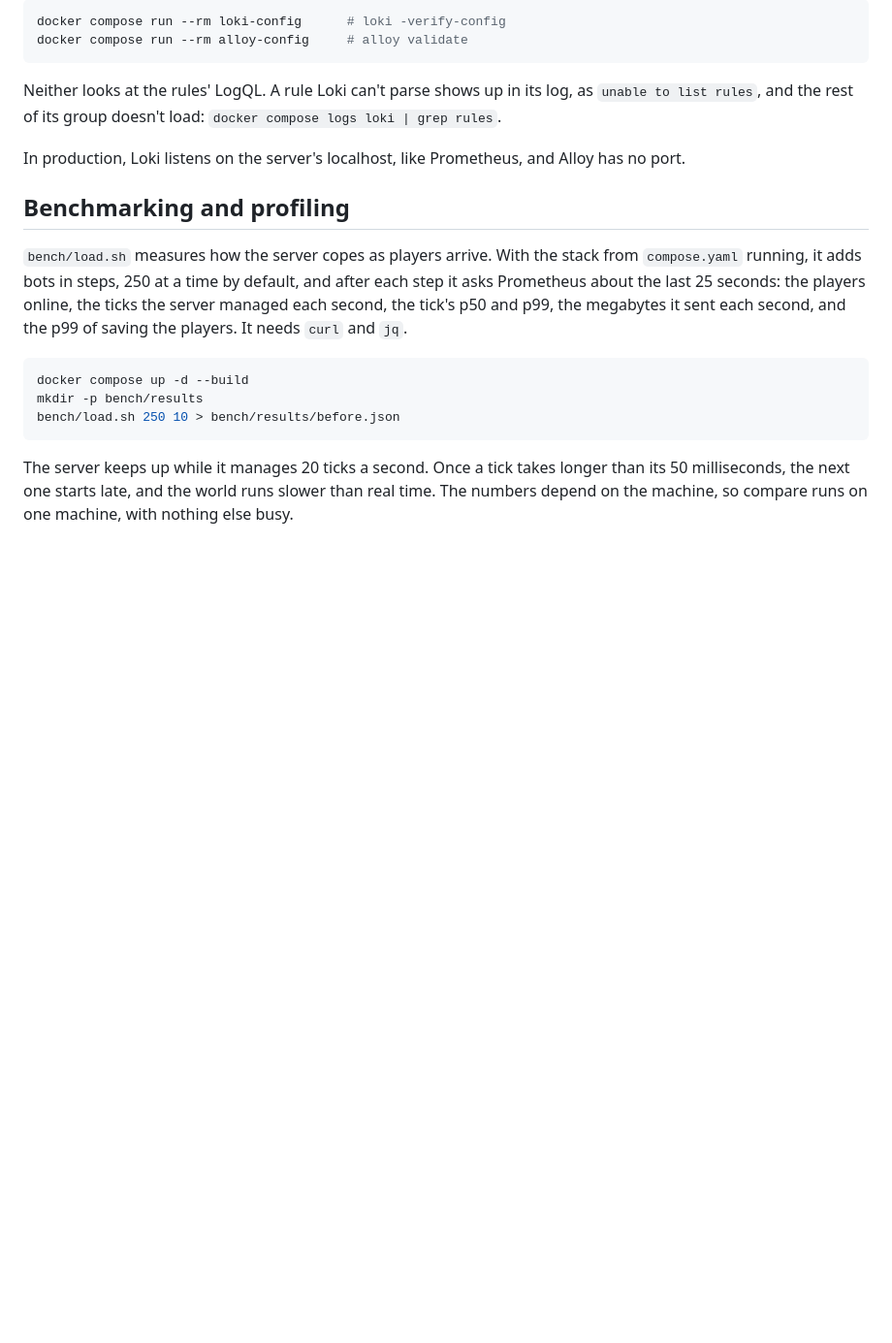
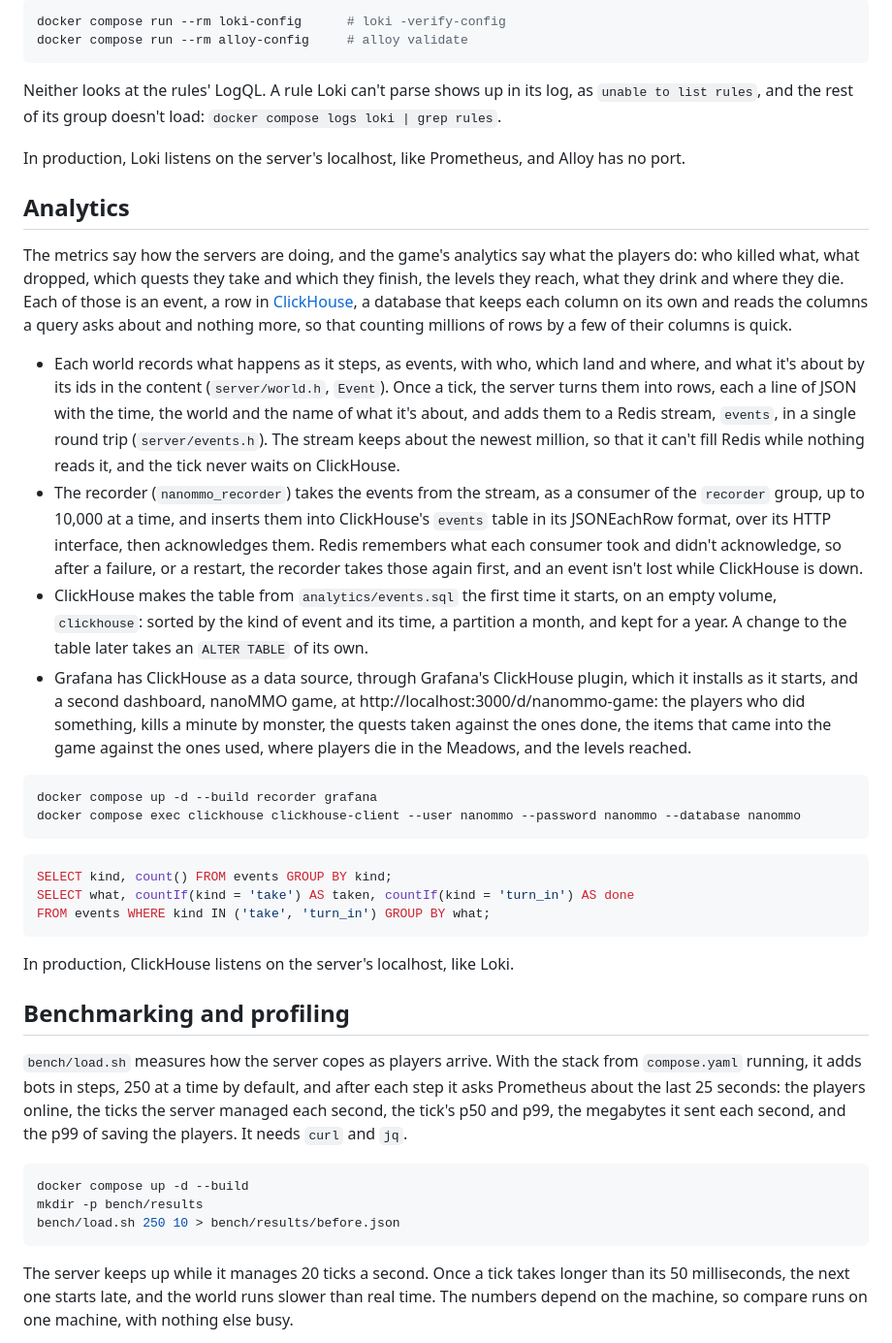
Before and after one commit to nenuadrian/nanoMMO, a Markdown page: README.md, the part around the change. Shown at 97% size. Rendered like a GitHub page; blank space fills up the shorter version.

Commit message:
Document the game's analytics
Step: ep047/step-6

````diff
--- a/README.md
+++ b/README.md
@@ -945,6 +945,47 @@ Neither looks at the rules' LogQL. A rule Loki can't parse shows up in its log,
 rules`, and the rest of its group doesn't load: `docker compose logs loki | grep rules`.
 
 In production, Loki listens on the server's localhost, like Prometheus, and Alloy has no port.
+
+## Analytics
+
+The metrics say how the servers are doing, and the game's analytics say what the players do: who
+killed what, what dropped, which quests they take and which they finish, the levels they reach,
+what they drink and where they die. Each of those is an event, a row in
+[ClickHouse](https://github.com/ClickHouse/ClickHouse), a database that keeps each column on its own
+and reads the columns a query asks about and nothing more, so that counting millions of rows by a
+few of their columns is quick.
+
+- Each world records what happens as it steps, as events, with who, which land and where, and what
+  it's about by its ids in the content (`server/world.h`, `Event`). Once a tick, the server turns them into rows, each a line of JSON
+  with the time, the world and the name of what it's about, and adds them to a Redis stream,
+  `events`, in a single round trip (`server/events.h`). The stream keeps about the newest million,
+  so that it can't fill Redis while nothing reads it, and the tick never waits on ClickHouse.
+- The recorder (`nanommo_recorder`) takes the events from the stream, as a consumer of the
+  `recorder` group, up to 10,000 at a time, and inserts them into ClickHouse's `events` table in
+  its JSONEachRow format, over its HTTP interface, then acknowledges them. Redis remembers what each
+  consumer took and didn't acknowledge, so after a failure, or a restart, the recorder takes those
+  again first, and an event isn't lost while ClickHouse is down.
+- ClickHouse makes the table from `analytics/events.sql` the first time it starts, on an empty
+  volume, `clickhouse`: sorted by the kind of event and its time, a partition a month, and kept for
+  a year. A change to the table later takes an `ALTER TABLE` of its own.
+- Grafana has ClickHouse as a data source, through Grafana's ClickHouse plugin, which it installs
+  as it starts, and a second dashboard, nanoMMO game, at http://localhost:3000/d/nanommo-game: the
+  players who did something, kills a minute by monster, the quests taken against the ones done, the
+  items that came into the game against the ones used, where players die in the Meadows, and the
+  levels reached.
+
+```bash
+docker compose up -d --build recorder grafana
+docker compose exec clickhouse clickhouse-client --user nanommo --password nanommo --database nanommo
+```
+
+```sql
+SELECT kind, count() FROM events GROUP BY kind;
+SELECT what, countIf(kind = 'take') AS taken, countIf(kind = 'turn_in') AS done
+FROM events WHERE kind IN ('take', 'turn_in') GROUP BY what;
+```
+
+In production, ClickHouse listens on the server's localhost, like Loki.
 
 ## Benchmarking and profiling
 
````
